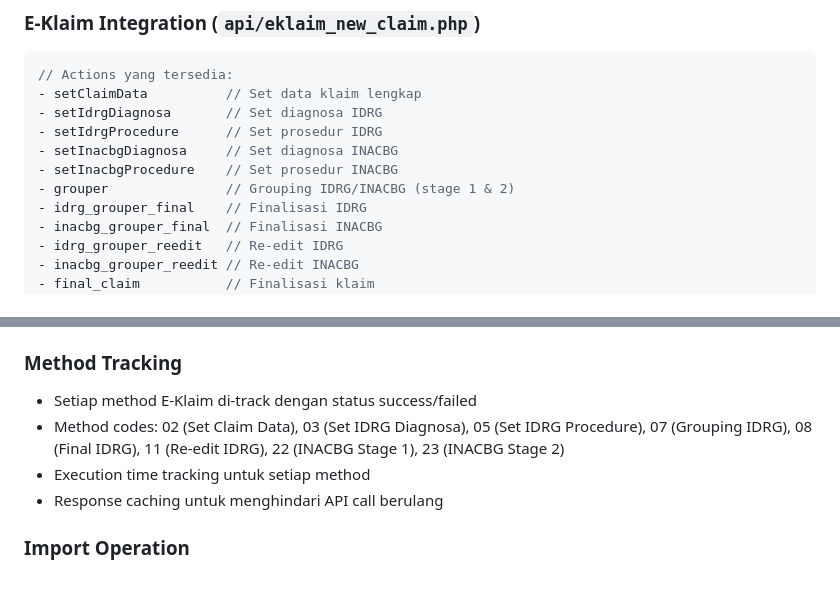
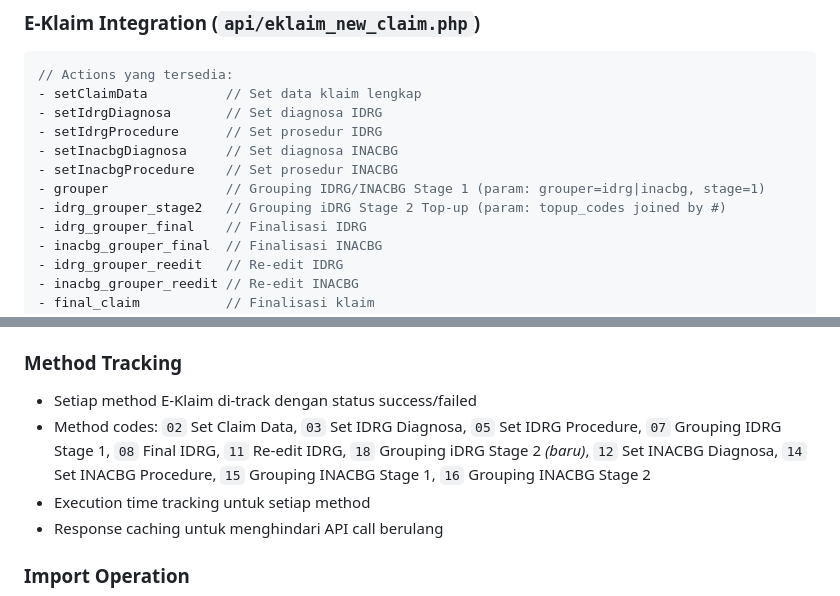
Before and after one commit to dnaftali/idrg-php, a Markdown page: README.md, 2 parts joined by grey strips. GitHub-like rendering.

```diff
--- a/README.md
+++ b/README.md
@@ -85,7 +86,8 @@ Sistem web berbasis PHP untuk pengelolaan pasien rawat inap/jalan dan integrasi
 - setIdrgProcedure      // Set prosedur IDRG
 - setInacbgDiagnosa     // Set diagnosa INACBG
 - setInacbgProcedure    // Set prosedur INACBG
-- grouper               // Grouping IDRG/INACBG (stage 1 & 2)
+- grouper               // Grouping IDRG/INACBG Stage 1 (param: grouper=idrg|inacbg, stage=1)
+- idrg_grouper_stage2   // Grouping iDRG Stage 2 Top-up (param: topup_codes joined by #)
 - idrg_grouper_final    // Finalisasi IDRG
 - inacbg_grouper_final  // Finalisasi INACBG
 - idrg_grouper_reedit   // Re-edit IDRG
@@ -211,7 +214,7 @@ const isValidResult = mdcNumber !== invalidMdcCode && drgCode;
 
 ### Method Tracking
 - Setiap method E-Klaim di-track dengan status success/failed
-- Method codes: 02 (Set Claim Data), 03 (Set IDRG Diagnosa), 05 (Set IDRG Procedure), 07 (Grouping IDRG), 08 (Final IDRG), 11 (Re-edit IDRG), 22 (INACBG Stage 1), 23 (INACBG Stage 2)
+- Method codes: `02` Set Claim Data, `03` Set IDRG Diagnosa, `05` Set IDRG Procedure, `07` Grouping IDRG Stage 1, `08` Final IDRG, `11` Re-edit IDRG, `18` Grouping iDRG Stage 2 *(baru)*, `12` Set INACBG Diagnosa, `14` Set INACBG Procedure, `15` Grouping INACBG Stage 1, `16` Grouping INACBG Stage 2
 - Execution time tracking untuk setiap method
 - Response caching untuk menghindari API call berulang
 
```
Also changed, not shown: other parts of README.md (+16 -5 lines).
